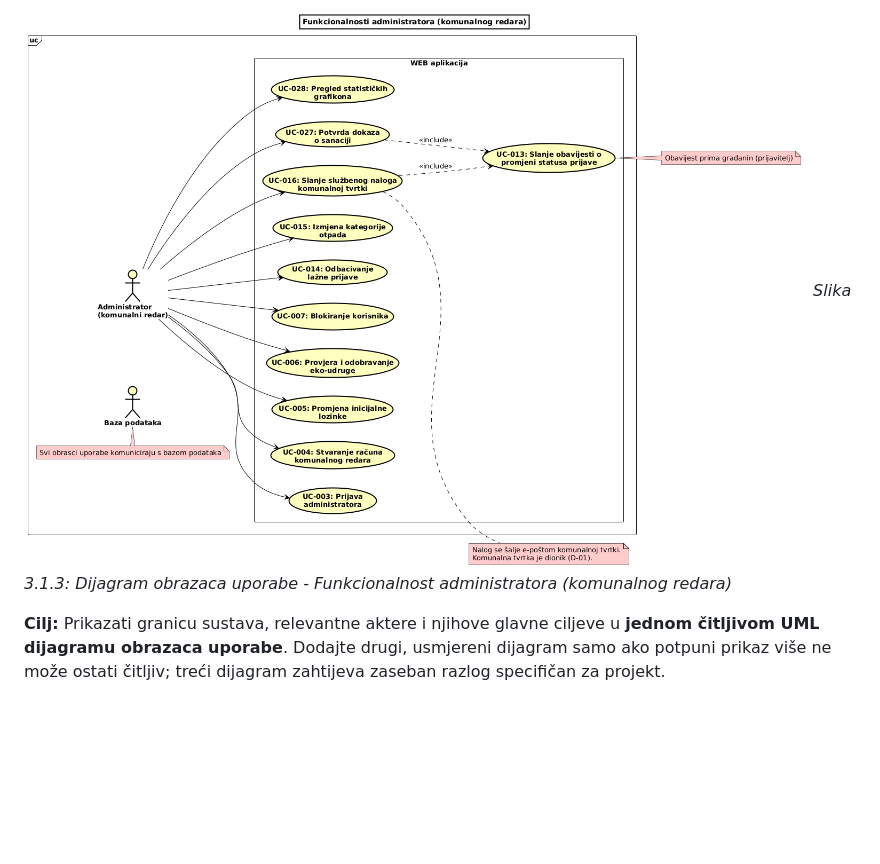
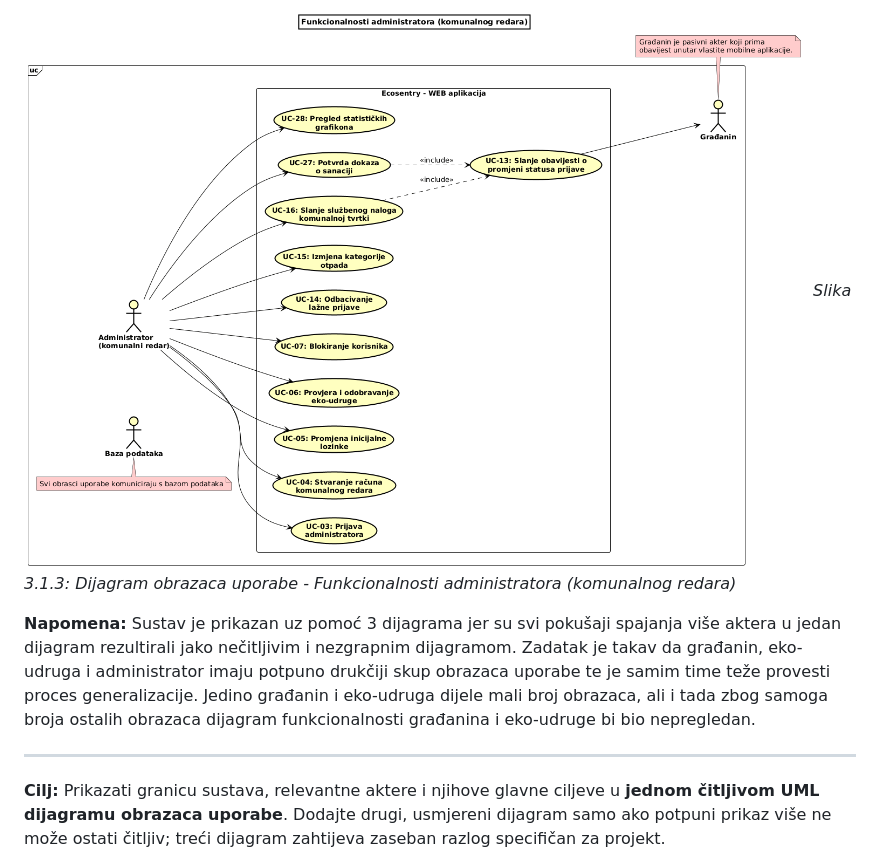
Before and after one commit to lovretomic/garbagebusters, a Markdown page: docs/3-Obrasci-uporabe.md, the part around one of its changes. Drawn GitHub-style; pictures changed too: docs/assets/diagrams/3-1-3-administrator-UC-v2.png (added), docs/assets/diagrams/3-1-3-administrator-UC.png (deleted); blank space fills up the shorter version.

```diff
--- a/docs/3-Obrasci-uporabe.md
+++ b/docs/3-Obrasci-uporabe.md
@@ -12,6 +12,10 @@ _Slika 3.1.2 - Dijagram obrazaca uporabe: Funkcionalnost eko-udruge_
 
-![Dijagram obrazaca uporabe: Funkcionalnost administratora (komunalnog redara)](./assets/diagrams/3-1-3-administrator-UC.png)
-_Slika 3.1.3: Dijagram obrazaca uporabe - Funkcionalnost administratora (komunalnog redara)_
+![Dijagram obrazaca uporabe: Funkcionalnost administratora (komunalnog redara)](./assets/diagrams/3-1-3-administrator-UC-v2.png)
+_Slika 3.1.3: Dijagram obrazaca uporabe - Funkcionalnosti administratora (komunalnog redara)_
+
+**Napomena:** Sustav je prikazan uz pomoć 3 dijagrama jer su svi pokušaji spajanja više aktera u jedan dijagram rezultirali jako nečitljivim i nezgrapnim dijagramom. Zadatak je takav da građanin, eko-udruga i administrator imaju potpuno drukčiji skup obrazaca uporabe te je samim time teže provesti proces generalizacije. Jedino građanin i eko-udruga dijele mali broj obrazaca, ali i tada zbog samoga broja ostalih obrazaca dijagram funkcionalnosti građanina i eko-udruge bi bio nepregledan.
+
+---
 
 **Cilj:** Prikazati granicu sustava, relevantne aktere i njihove glavne ciljeve u **jednom čitljivom UML dijagramu obrazaca uporabe**. Dodajte drugi, usmjereni dijagram samo ako potpuni prikaz više ne može ostati čitljiv; treći dijagram zahtijeva zaseban razlog specifičan za projekt.
 
```
Also changed, not shown: other parts of docs/3-Obrasci-uporabe.md (+4 -4 lines), docs/assets/diagrams/3-1-1-gradanin-UC-v2.png (added), docs/assets/diagrams/3-1-1-gradanin-UC.png (deleted), docs/assets/diagrams/3-1-2-ekoudruga-UC-v2.png (added), docs/assets/diagrams/3-1-2-ekoudruga-UC.png (deleted).
